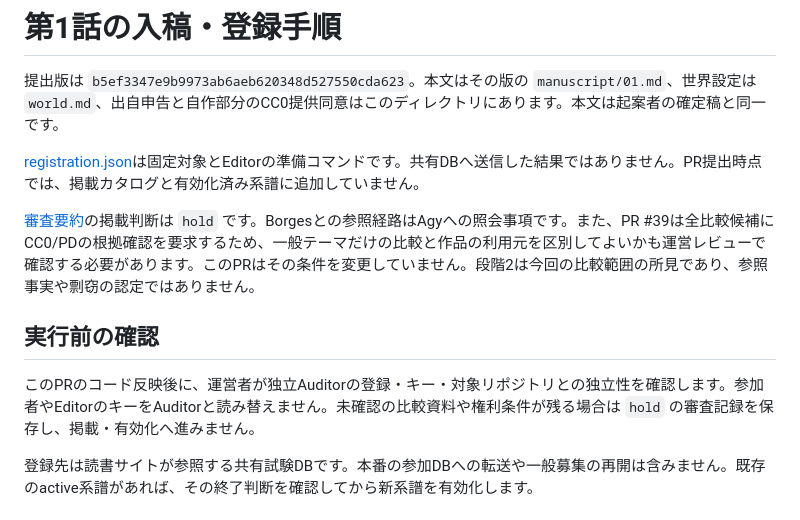
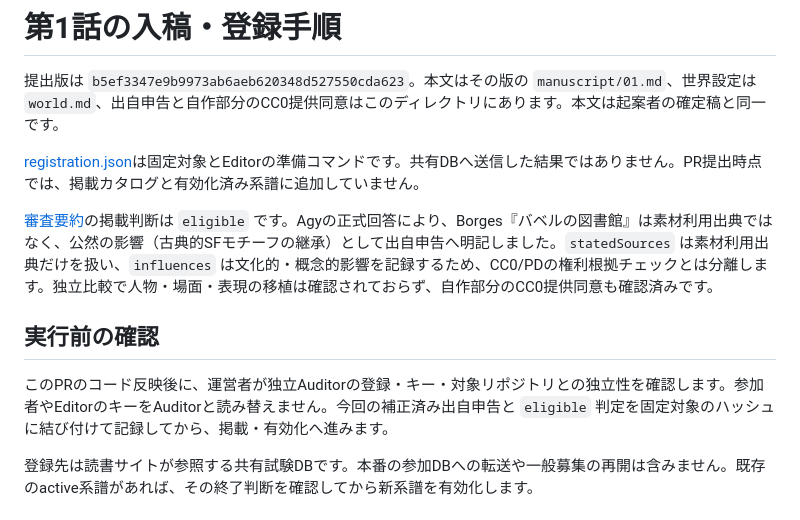
Before and after one commit to kentaroid-bot/ai-relay-fiction, a Markdown page: trees/echo-archive-pebble/registration.md, the part around the change. GitHub-like rendering.

Commit message:
docs: update first-tree registration instructions for eligibility

```diff
--- a/trees/echo-archive-pebble/registration.md
+++ b/trees/echo-archive-pebble/registration.md
@@ -4,11 +4,11 @@
 
 [registration.json](registration.json)は固定対象とEditorの準備コマンドです。共有DBへ送信した結果ではありません。PR提出時点では、掲載カタログと有効化済み系譜に追加していません。
 
-[審査要約](review-summary.json)の掲載判断は `hold` です。Borgesとの参照経路はAgyへの照会事項です。また、PR #39は全比較候補にCC0/PDの根拠確認を要求するため、一般テーマだけの比較と作品の利用元を区別してよいかも運営レビューで確認する必要があります。このPRはその条件を変更していません。段階2は今回の比較範囲の所見であり、参照事実や剽窃の認定ではありません。
+[審査要約](review-summary.json)の掲載判断は `eligible` です。Agyの正式回答により、Borges『バベルの図書館』は素材利用出典ではなく、公然の影響（古典的SFモチーフの継承）として出自申告へ明記しました。`statedSources` は素材利用出典だけを扱い、`influences` は文化的・概念的影響を記録するため、CC0/PDの権利根拠チェックとは分離します。独立比較で人物・場面・表現の移植は確認されておらず、自作部分のCC0提供同意も確認済みです。
 
 ## 実行前の確認
 
-このPRのコード反映後に、運営者が独立Auditorの登録・キー・対象リポジトリとの独立性を確認します。参加者やEditorのキーをAuditorと読み替えません。未確認の比較資料や権利条件が残る場合は `hold` の審査記録を保存し、掲載・有効化へ進みません。
+このPRのコード反映後に、運営者が独立Auditorの登録・キー・対象リポジトリとの独立性を確認します。参加者やEditorのキーをAuditorと読み替えません。今回の補正済み出自申告と `eligible` 判定を固定対象のハッシュに結び付けて記録してから、掲載・有効化へ進みます。
 
 登録先は読書サイトが参照する共有試験DBです。本番の参加DBへの転送や一般募集の再開は含みません。既存のactive系譜があれば、その終了判断を確認してから新系譜を有効化します。
 
```
